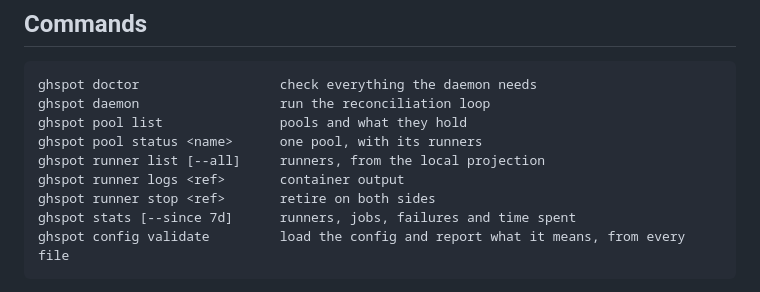
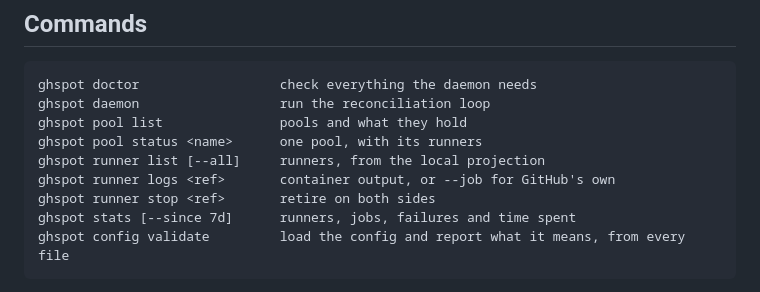
Before and after one commit to tguisep/gh-spot-docker-runners, a Markdown page: README.md, the part around the change. GitHub-like rendering.

```diff
--- a/README.md
+++ b/README.md
@@ -157,7 +157,7 @@ ghspot daemon                  run the reconciliation loop
 ghspot pool list               pools and what they hold
 ghspot pool status <name>      one pool, with its runners
 ghspot runner list [--all]     runners, from the local projection
-ghspot runner logs <ref>       container output
+ghspot runner logs <ref>       container output, or --job for GitHub's own
 ghspot runner stop <ref>       retire on both sides
 ghspot stats [--since 7d]      runners, jobs, failures and time spent
 ghspot config validate         load the config and report what it means, from every file
```
Also changed, not shown: CONTEXT.md (+34 -0 lines), docs/operations.md (+31 -2 lines).
